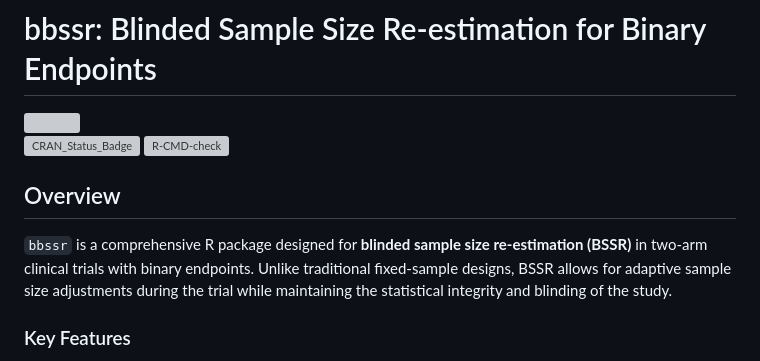
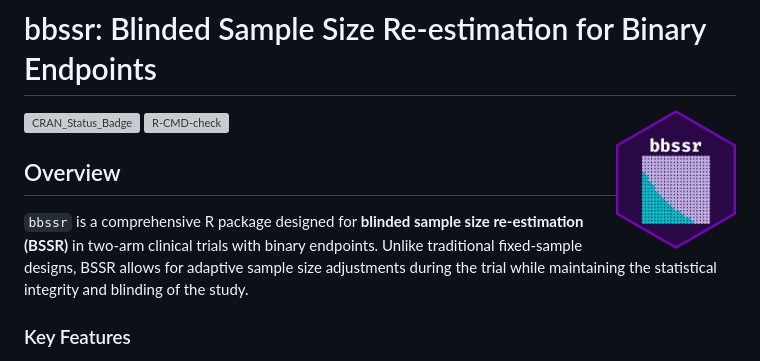
Before and after one commit to gosukehommaEX/bbssr, a Markdown page: README.md, the part around the change. GitHub-like rendering; grey boxes are pictures that could not be loaded.

Commit message:
Updated (added a sticker).

```diff
--- a/README.md
+++ b/README.md
@@ -1,6 +1,6 @@
 # bbssr: Blinded Sample Size Re-estimation for Binary Endpoints
 
-<img src="hex_stickers/bbssr_sticker.png" align="right" height="139" />
+<img src="man/figures/bbssr_sticker.png" align="right" height="139" />
 
 <!-- badges: start -->
 [![CRAN_Status_Badge](http://www.r-pkg.org/badges/version/bbssr)](http://cran.r-project.org/package=bbssr)
```
